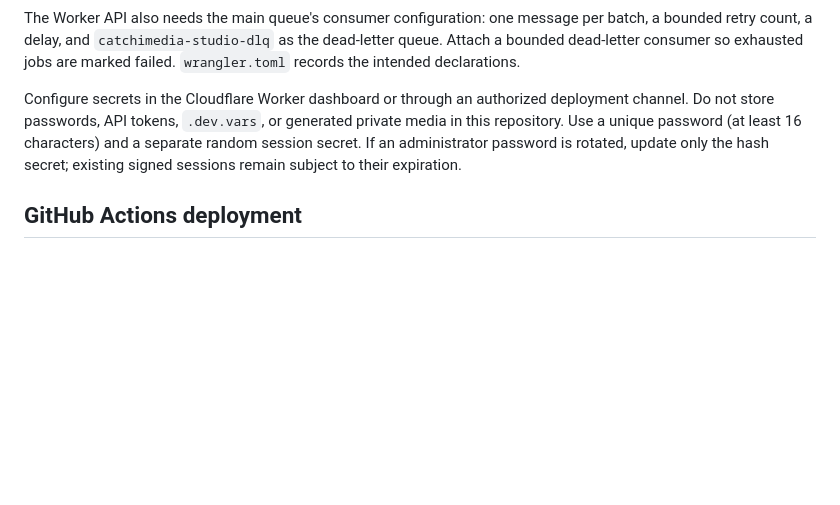
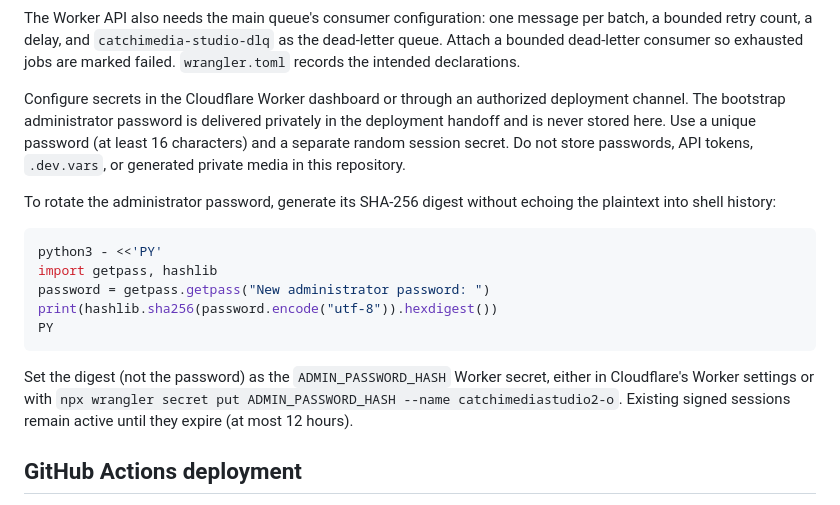
Before and after one commit to VuDube/CatchiMediaStudio2.O, a Markdown page: docs/SETUP.md, the part around the change. Drawn GitHub-style; blank space fills up the shorter version.

Commit message:
Document safe administrator credential rotation

````diff
--- a/docs/SETUP.md
+++ b/docs/SETUP.md
@@ -26,7 +26,19 @@ The Worker expects these bindings:
 
 The Worker API also needs the main queue's consumer configuration: one message per batch, a bounded retry count, a delay, and `catchimedia-studio-dlq` as the dead-letter queue. Attach a bounded dead-letter consumer so exhausted jobs are marked failed. `wrangler.toml` records the intended declarations.
 
-Configure secrets in the Cloudflare Worker dashboard or through an authorized deployment channel. Do not store passwords, API tokens, `.dev.vars`, or generated private media in this repository. Use a unique password (at least 16 characters) and a separate random session secret. If an administrator password is rotated, update only the hash secret; existing signed sessions remain subject to their expiration.
+Configure secrets in the Cloudflare Worker dashboard or through an authorized deployment channel. The bootstrap administrator password is delivered privately in the deployment handoff and is never stored here. Use a unique password (at least 16 characters) and a separate random session secret. Do not store passwords, API tokens, `.dev.vars`, or generated private media in this repository.
+
+To rotate the administrator password, generate its SHA-256 digest without echoing the plaintext into shell history:
+
+```sh
+python3 - <<'PY'
+import getpass, hashlib
+password = getpass.getpass("New administrator password: ")
+print(hashlib.sha256(password.encode("utf-8")).hexdigest())
+PY
+```
+
+Set the digest (not the password) as the `ADMIN_PASSWORD_HASH` Worker secret, either in Cloudflare's Worker settings or with `npx wrangler secret put ADMIN_PASSWORD_HASH --name catchimediastudio2-o`. Existing signed sessions remain active until they expire (at most 12 hours).
 
 ## GitHub Actions deployment
 
````
